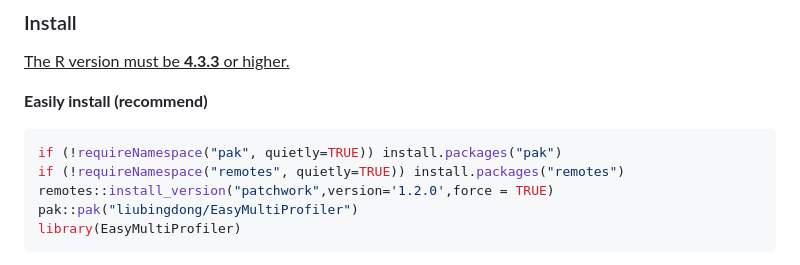
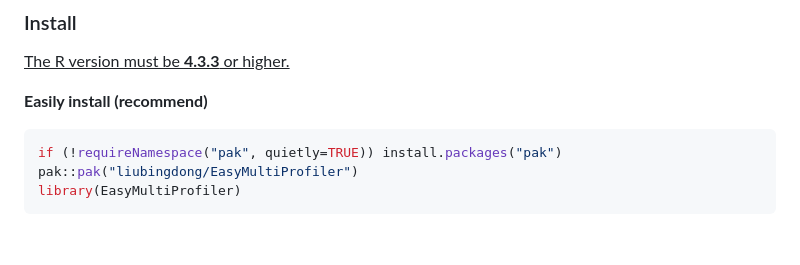
Before and after one commit to liubingdong/EasyMultiProfiler, a Markdown page: README.md, the part around the change. Drawn GitHub-style; blank space fills up the shorter version.

````diff
--- a/README.md
+++ b/README.md
@@ -31,8 +31,6 @@ The EasyMultiProfiler package aims to offer a user-friendly and efficient multi-
 
 ```R
 if (!requireNamespace("pak", quietly=TRUE)) install.packages("pak")
-if (!requireNamespace("remotes", quietly=TRUE)) install.packages("remotes")
-remotes::install_version("patchwork",version='1.2.0',force = TRUE)
 pak::pak("liubingdong/EasyMultiProfiler")
 library(EasyMultiProfiler)
 ```
````
